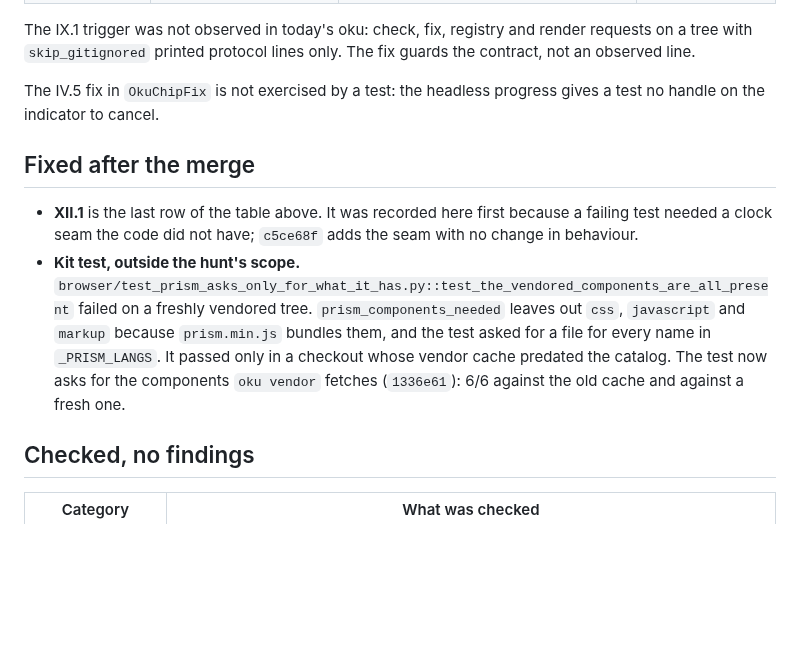
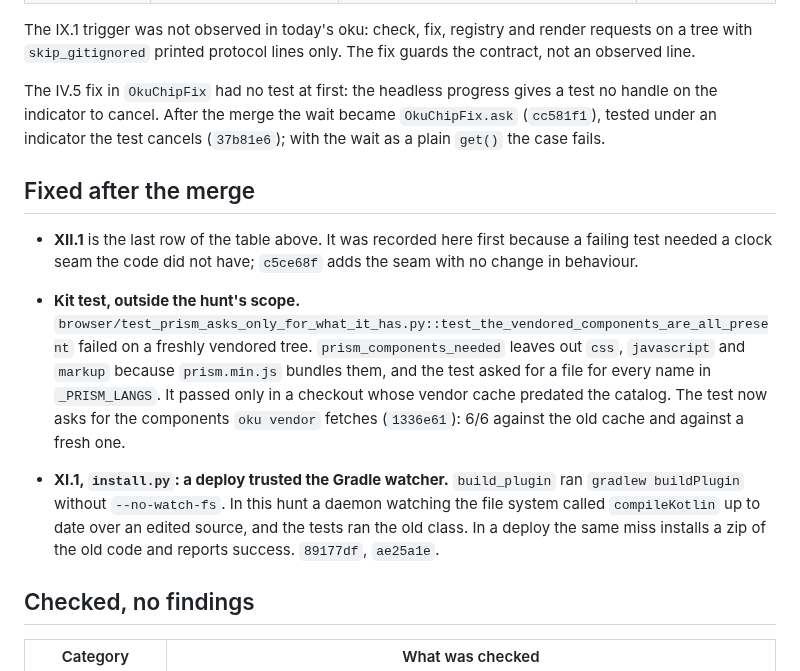
Before and after one commit to mmdemirbas/oku, a Markdown page: ide/intellij/bug-hunt-2026-10-18.md, the part around the change. Rendered like a GitHub page; blank space fills up the shorter version.

Commit message:
docs(plugin): the bug-hunt log records the chip fix's test and the deploy's watcher fix
Co-Authored-By: Claude Opus 5.5 <noreply@anthropic.com>

```diff
--- a/ide/intellij/bug-hunt-2026-10-18.md
+++ b/ide/intellij/bug-hunt-2026-10-18.md
@@ -30,8 +30,10 @@ The IX.1 trigger was not observed in today's oku: check, fix, registry and
 render requests on a tree with `skip_gitignored` printed protocol lines
 only. The fix guards the contract, not an observed line.
 
-The IV.5 fix in `OkuChipFix` is not exercised by a test: the headless
-progress gives a test no handle on the indicator to cancel.
+The IV.5 fix in `OkuChipFix` had no test at first: the headless progress
+gives a test no handle on the indicator to cancel. After the merge the
+wait became `OkuChipFix.ask` (`cc581f1`), tested under an indicator the
+test cancels (`37b81e6`); with the wait as a plain `get()` the case fails.
 
 ## Fixed after the merge
 
@@ -46,6 +48,13 @@ progress gives a test no handle on the indicator to cancel.
   passed only in a checkout whose vendor cache predated the catalog. The
   test now asks for the components `oku vendor` fetches (`1336e61`):
   6/6 against the old cache and against a fresh one.
+
+- **XI.1, `install.py`: a deploy trusted the Gradle watcher.**
+  `build_plugin` ran `gradlew buildPlugin` without `--no-watch-fs`. In
+  this hunt a daemon watching the file system called `compileKotlin`
+  up to date over an edited source, and the tests ran the old class. In a
+  deploy the same miss installs a zip of the old code and reports
+  success. `89177df`, `ae25a1e`.
 
 ## Checked, no findings
 
```
